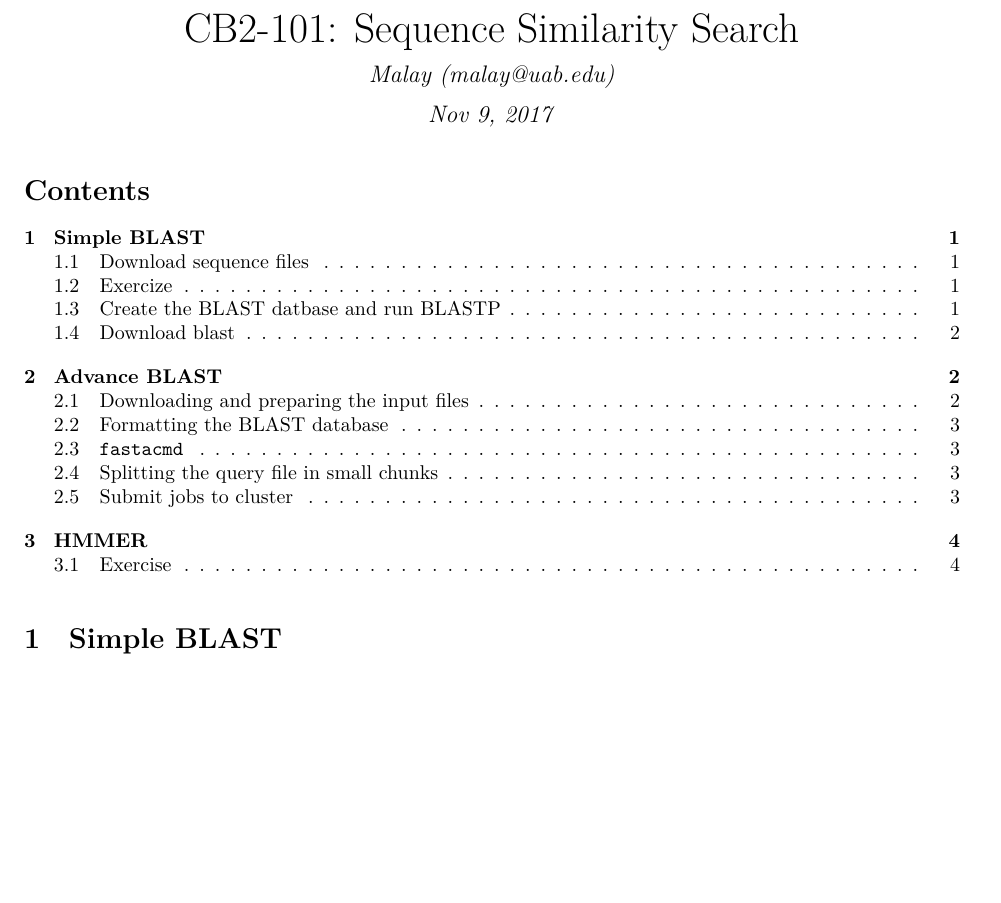
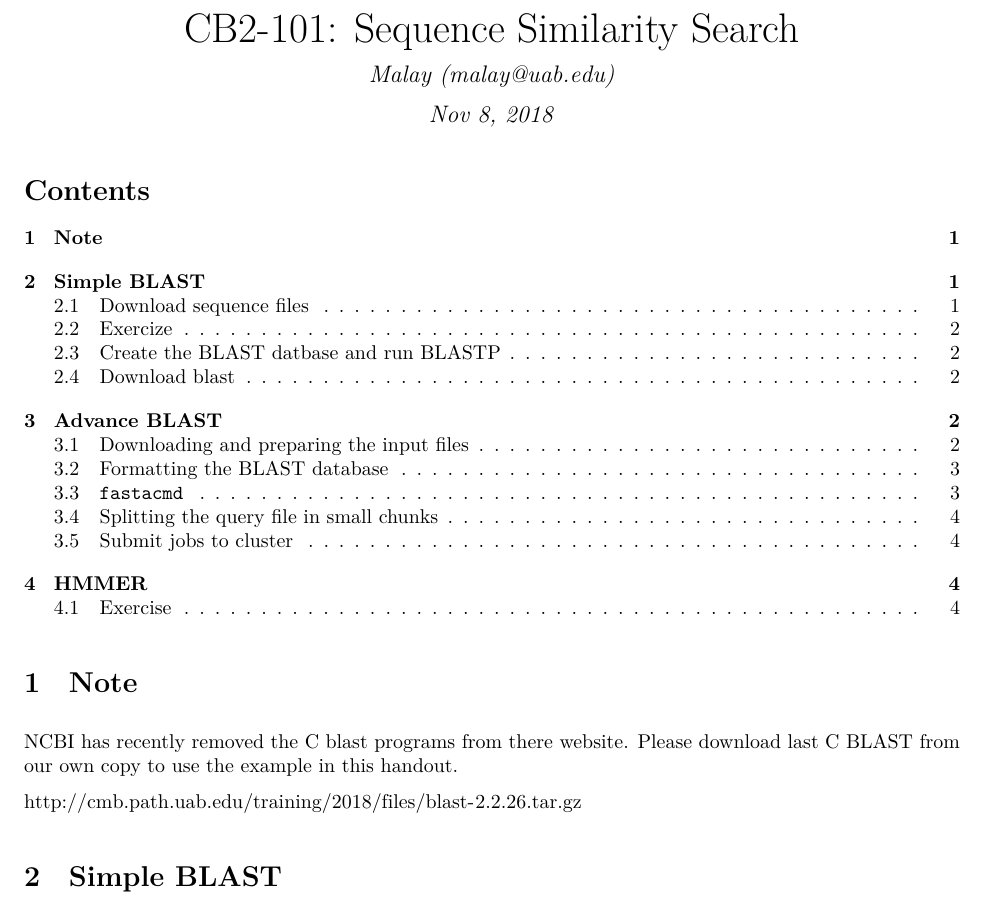
Before and after one commit to cb2edu/CB2-101-BioComp, an R Markdown document (04-Seq_Homology_Search/seq_search_handout.Rmd): part of page 1 of 5, cut so that both start at the same text, the shorter picture padded with empty space. The pictures show the output file 04-Seq_Homology_Search/seq_search_handout.pdf that the author committed with the source.

Commit message:
Update blast

```diff
--- a/04-Seq_Homology_Search/seq_search_handout.Rmd
+++ b/04-Seq_Homology_Search/seq_search_handout.Rmd
@@ -1,13 +1,20 @@
 ---
 title: "CB2-101: Sequence Similarity Search"
 author: "Malay (malay@uab.edu)"
-date: "Nov 9, 2017"
+date: "Nov 8, 2018"
 output:
   pdf_document:
     latex_engine: xelatex
     number_sections: yes
     toc: yes
 ---
+# Note
+
+NCBI has recently removed the C blast programs from there website. Please download last C BLAST from our own copy to use the example in this handout.
+
+http://cmb.path.uab.edu/training/2018/files/blast-2.2.26.tar.gz
+
+
 
 # Simple BLAST
 
```
Also changed, not shown: 04-Seq_Homology_Search/seq_search_handout.pdf.
